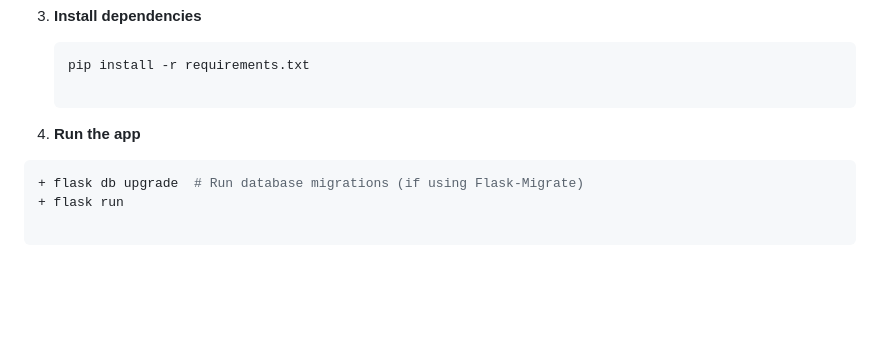
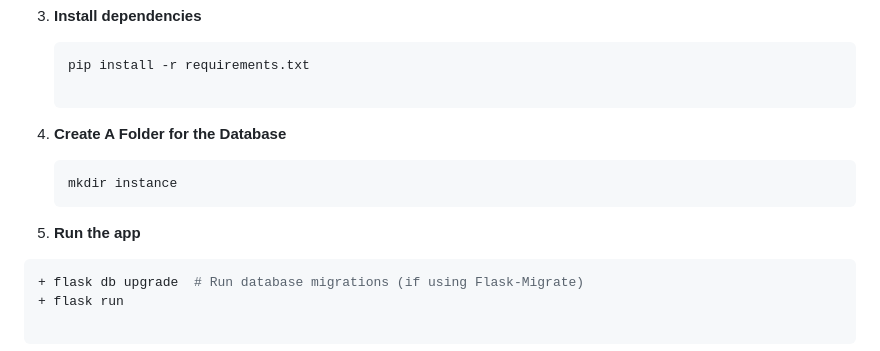
Before and after one commit to olalozyk/3403GroupProject, a Markdown page: README.md, the part around the change. GitHub-like rendering; blank space fills up the shorter version.

````diff
--- a/README.md
+++ b/README.md
@@ -83,8 +83,12 @@ All data is stored privately per user, with secure authentication and controlled
    pip install -r requirements.txt
 
    ```
+4. **Create A Folder for the Database**
+   ```bash
+   mkdir instance
+   ```
 
-4. **Run the app**
+5. **Run the app**
 
 ```bash
 + flask db upgrade  # Run database migrations (if using Flask-Migrate)
````
